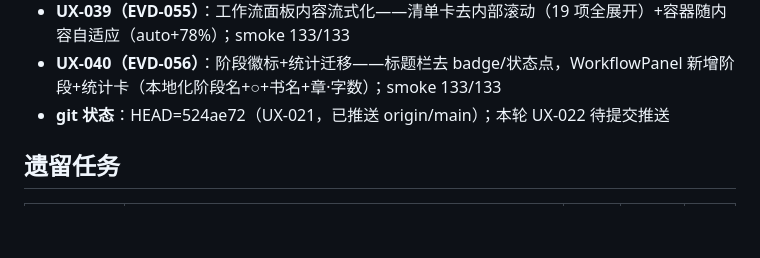
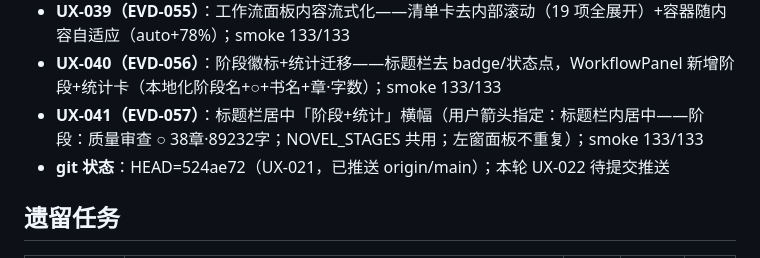
Before and after one commit to peterwangze/dsh-novel-writing, a Markdown page: .governance/session-snapshot.md, the part around the change. Rendered like a GitHub page; blank space fills up the shorter version.

```diff
--- a/.governance/session-snapshot.md
+++ b/.governance/session-snapshot.md
@@ -40,6 +40,7 @@
 - **UX-038（EVD-054）**：左窗占比调整——工作流 60%/文件树 40%（用户要求工作流占比大）；smoke 133/133
 - **UX-039（EVD-055）**：工作流面板内容流式化——清单卡去内部滚动（19 项全展开）+容器随内容自适应（auto+78%）；smoke 133/133
 - **UX-040（EVD-056）**：阶段徽标+统计迁移——标题栏去 badge/状态点，WorkflowPanel 新增阶段+统计卡（本地化阶段名+○+书名+章·字数）；smoke 133/133
+- **UX-041（EVD-057）**：标题栏居中「阶段+统计」横幅（用户箭头指定：标题栏内居中——阶段：质量审查 ○ 38章·89232字；NOVEL_STAGES 共用；左窗面板不重复）；smoke 133/133
 - **git 状态**：HEAD=524ae72（UX-021，已推送 origin/main）；本轮 UX-022 待提交推送
 
 ## 遗留任务
```
Also changed, not shown: .governance/evidence-log.md (+2 -0 lines).
